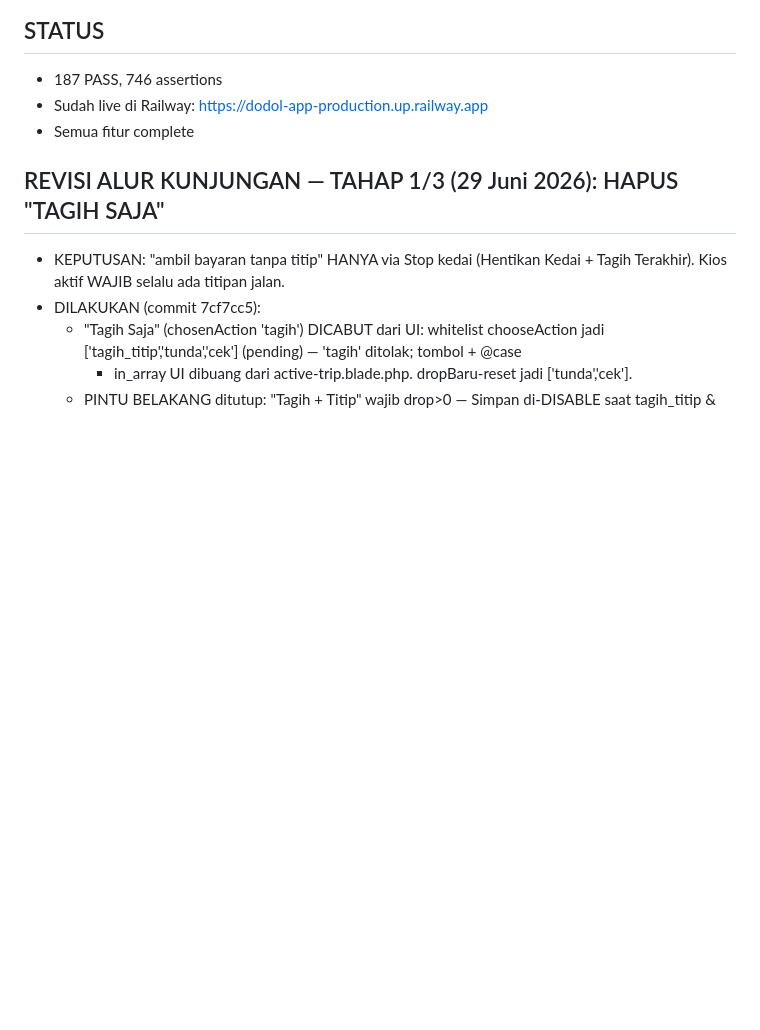
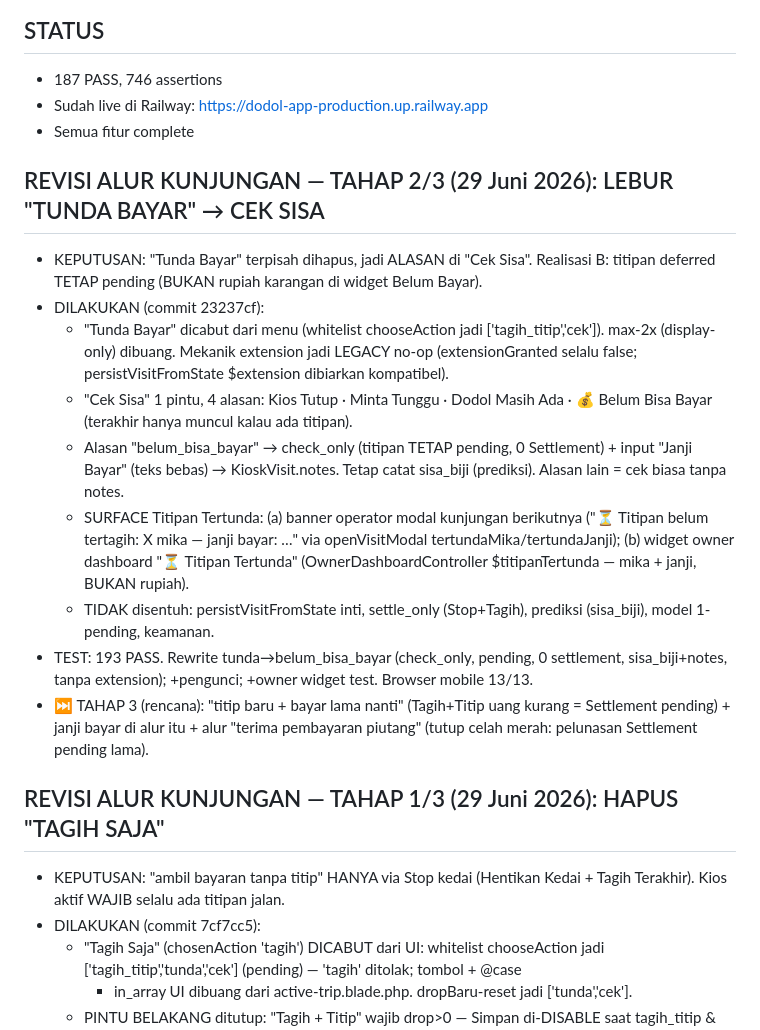
Before and after one commit to Qontas/dodol-app, a Markdown page: NEXT_SESSION.md, the part around the change. Drawn GitHub-style; blank space fills up the shorter version.

Commit message:
docs: catat Tahap 2/3 SELESAI (Tunda → Cek Sisa belum bisa bayar)
Co-Authored-By: Claude Opus 4.8 (1M context) <noreply@anthropic.com>

```diff
--- a/NEXT_SESSION.md
+++ b/NEXT_SESSION.md
@@ -10,6 +10,30 @@ Baca NEXT_SESSION.md untuk context lengkap.
 - 187 PASS, 746 assertions
 - Sudah live di Railway: https://dodol-app-production.up.railway.app
 - Semua fitur complete
+
+## REVISI ALUR KUNJUNGAN — TAHAP 2/3 (29 Juni 2026): LEBUR "TUNDA BAYAR" → CEK SISA
+- KEPUTUSAN: "Tunda Bayar" terpisah dihapus, jadi ALASAN di "Cek Sisa". Realisasi B:
+  titipan deferred TETAP pending (BUKAN rupiah karangan di widget Belum Bayar).
+- DILAKUKAN (commit 23237cf):
+  - "Tunda Bayar" dicabut dari menu (whitelist chooseAction jadi ['tagih_titip','cek']).
+    max-2x (display-only) dibuang. Mekanik extension jadi LEGACY no-op (extensionGranted
+    selalu false; persistVisitFromState $extension dibiarkan kompatibel).
+  - "Cek Sisa" 1 pintu, 4 alasan: Kios Tutup · Minta Tunggu · Dodol Masih Ada ·
+    💰 Belum Bisa Bayar (terakhir hanya muncul kalau ada titipan).
+  - Alasan "belum_bisa_bayar" → check_only (titipan TETAP pending, 0 Settlement) +
+    input "Janji Bayar" (teks bebas) → KioskVisit.notes. Tetap catat sisa_biji (prediksi).
+    Alasan lain = cek biasa tanpa notes.
+  - SURFACE Titipan Tertunda: (a) banner operator modal kunjungan berikutnya
+    ("⏳ Titipan belum tertagih: X mika — janji bayar: …" via openVisitModal
+    tertundaMika/tertundaJanji); (b) widget owner dashboard "⏳ Titipan Tertunda"
+    (OwnerDashboardController $titipanTertunda — mika + janji, BUKAN rupiah).
+  - TIDAK disentuh: persistVisitFromState inti, settle_only (Stop+Tagih), prediksi
+    (sisa_biji), model 1-pending, keamanan.
+- TEST: 193 PASS. Rewrite tunda→belum_bisa_bayar (check_only, pending, 0 settlement,
+  sisa_biji+notes, tanpa extension); +pengunci; +owner widget test. Browser mobile 13/13.
+- ⏭️ TAHAP 3 (rencana): "titip baru + bayar lama nanti" (Tagih+Titip uang kurang =
+  Settlement pending) + janji bayar di alur itu + alur "terima pembayaran piutang"
+  (tutup celah merah: pelunasan Settlement pending lama).
 
 ## REVISI ALUR KUNJUNGAN — TAHAP 1/3 (29 Juni 2026): HAPUS "TAGIH SAJA"
 - KEPUTUSAN: "ambil bayaran tanpa titip" HANYA via Stop kedai (Hentikan Kedai +
```
